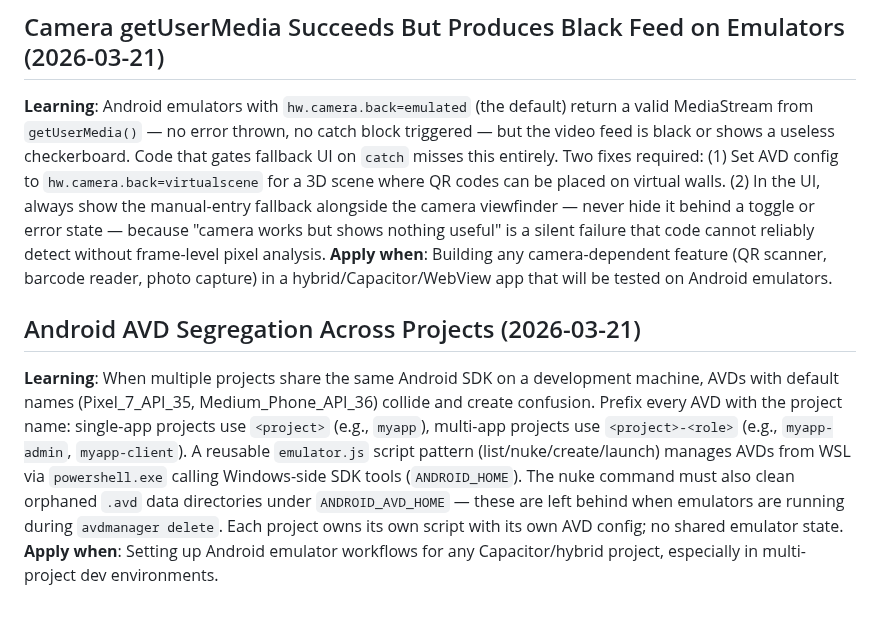
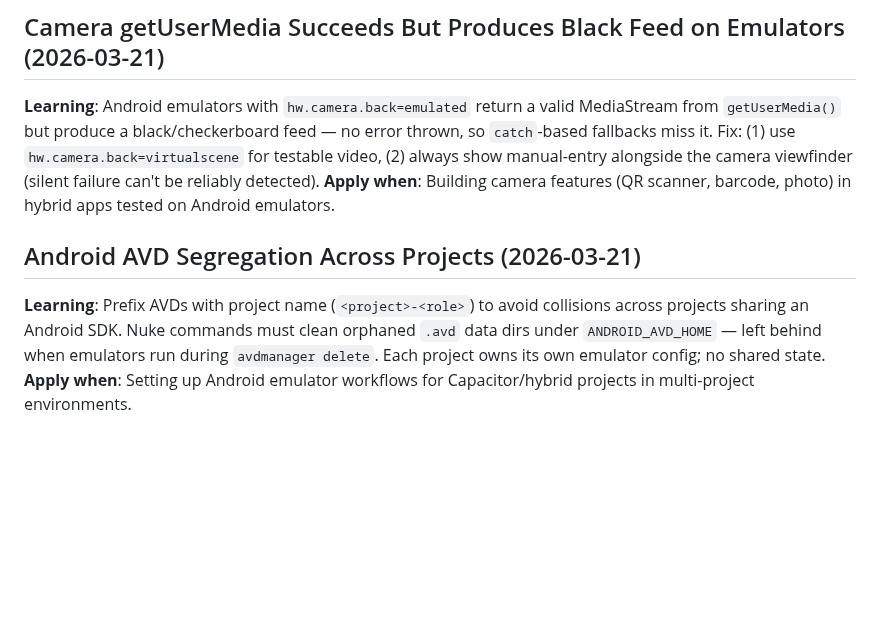
Before and after one commit to forge-arcana/forge, a Markdown page: learnings/global-patterns.md, the part around the change. Drawn GitHub-style; blank space fills up the shorter version.

Commit message:
Purge: compress verbose learnings, fix misplaced /fold rule, update stale count
Co-Authored-By: Claude Opus 4.6 (1M context) <noreply@anthropic.com>

```diff
--- a/learnings/global-patterns.md
+++ b/learnings/global-patterns.md
@@ -65,9 +65,9 @@
 **Apply when**: Setting up the testing strategy for any mobile-first or hybrid app project. Decide this progression on day one.
 
 ## Camera getUserMedia Succeeds But Produces Black Feed on Emulators (2026-03-21)
-**Learning**: Android emulators with `hw.camera.back=emulated` (the default) return a valid MediaStream from `getUserMedia()` — no error thrown, no catch block triggered — but the video feed is black or shows a useless checkerboard. Code that gates fallback UI on `catch` misses this entirely. Two fixes required: (1) Set AVD config to `hw.camera.back=virtualscene` for a 3D scene where QR codes can be placed on virtual walls. (2) In the UI, always show the manual-entry fallback alongside the camera viewfinder — never hide it behind a toggle or error state — because "camera works but shows nothing useful" is a silent failure that code cannot reliably detect without frame-level pixel analysis.
-**Apply when**: Building any camera-dependent feature (QR scanner, barcode reader, photo capture) in a hybrid/Capacitor/WebView app that will be tested on Android emulators.
+**Learning**: Android emulators with `hw.camera.back=emulated` return a valid MediaStream from `getUserMedia()` but produce a black/checkerboard feed — no error thrown, so `catch`-based fallbacks miss it. Fix: (1) use `hw.camera.back=virtualscene` for testable video, (2) always show manual-entry alongside the camera viewfinder (silent failure can't be reliably detected).
+**Apply when**: Building camera features (QR scanner, barcode, photo) in hybrid apps tested on Android emulators.
 
 ## Android AVD Segregation Across Projects (2026-03-21)
-**Learning**: When multiple projects share the same Android SDK on a development machine, AVDs with default names (Pixel_7_API_35, Medium_Phone_API_36) collide and create confusion. Prefix every AVD with the project name: single-app projects use `<project>` (e.g., `myapp`), multi-app projects use `<project>-<role>` (e.g., `myapp-admin`, `myapp-client`). A reusable `emulator.js` script pattern (list/nuke/create/launch) manages AVDs from WSL via `powershell.exe` calling Windows-side SDK tools (`ANDROID_HOME`). The nuke command must also clean orphaned `.avd` data directories under `ANDROID_AVD_HOME` — these are left behind when emulators are running during `avdmanager delete`. Each project owns its own script with its own AVD config; no shared emulator state.
-**Apply when**: Setting up Android emulator workflows for any Capacitor/hybrid project, especially in multi-project dev environments.
+**Learning**: Prefix AVDs with project name (`<project>-<role>`) to avoid collisions across projects sharing an Android SDK. Nuke commands must clean orphaned `.avd` data dirs under `ANDROID_AVD_HOME` — left behind when emulators run during `avdmanager delete`. Each project owns its own emulator config; no shared state.
+**Apply when**: Setting up Android emulator workflows for Capacitor/hybrid projects in multi-project environments.
```
Also changed, not shown: memory/learnings.md (+1 -1 lines), skills/purge/SKILL.md (+1 -1 lines).
